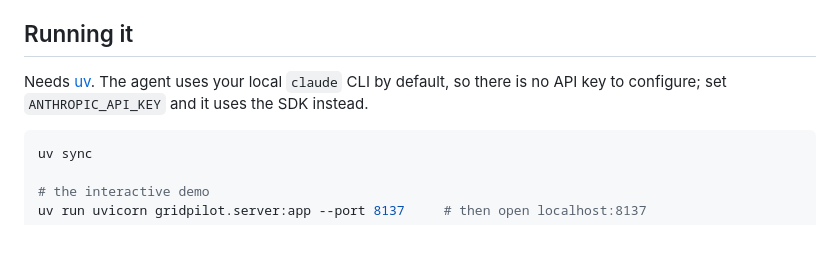
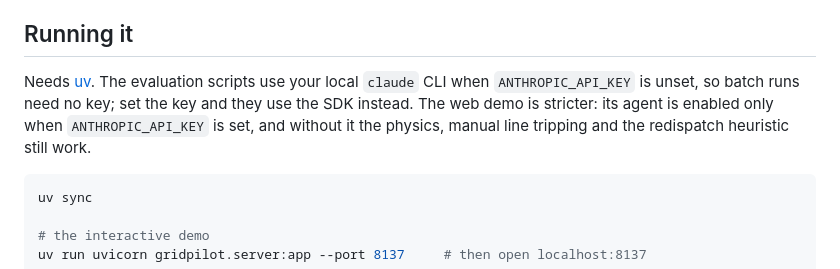
Before and after one commit to AshrithaG/gridpilot, a Markdown page: README.md, the part around one of its changes. GitHub-like rendering; blank space fills up the shorter version.

Commit message:
Say which paths need an API key, and fix a broken reference line
The README said the agent needs no key because it defaults to the local claude
CLI. That holds for the evaluation scripts; the web demo enables its agent only
when ANTHROPIC_API_KEY is set, so a local demo without a key shows it disabled.

````diff
--- a/README.md
+++ b/README.md
@@ -192,9 +192,11 @@ trap for the failure mode that killed the greedy heuristic, and the reason
 
 ## Running it
 
-Needs [uv](https://docs.astral.sh/uv/). The agent uses your local `claude`
-CLI by default, so there is no API key to configure; set `ANTHROPIC_API_KEY`
-and it uses the SDK instead.
+Needs [uv](https://docs.astral.sh/uv/). The evaluation scripts use your local
+`claude` CLI when `ANTHROPIC_API_KEY` is unset, so batch runs need no key; set
+the key and they use the SDK instead. The web demo is stricter: its agent is
+enabled only when `ANTHROPIC_API_KEY` is set, and without it the physics, manual
+line tripping and the redispatch heuristic still work.
 
 ```bash
 uv sync
````
Also changed, not shown: other parts of README.md (+2 -2 lines).
